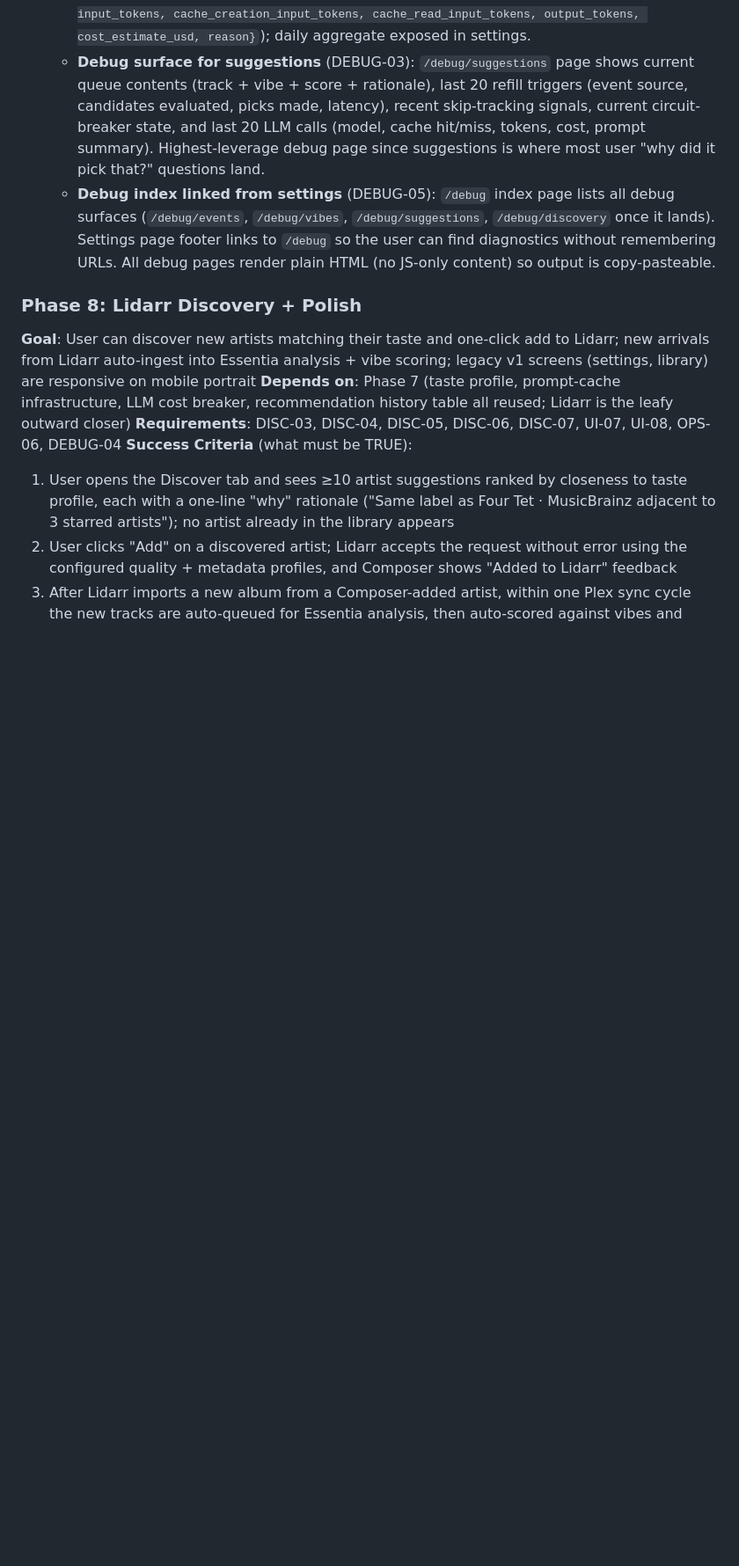
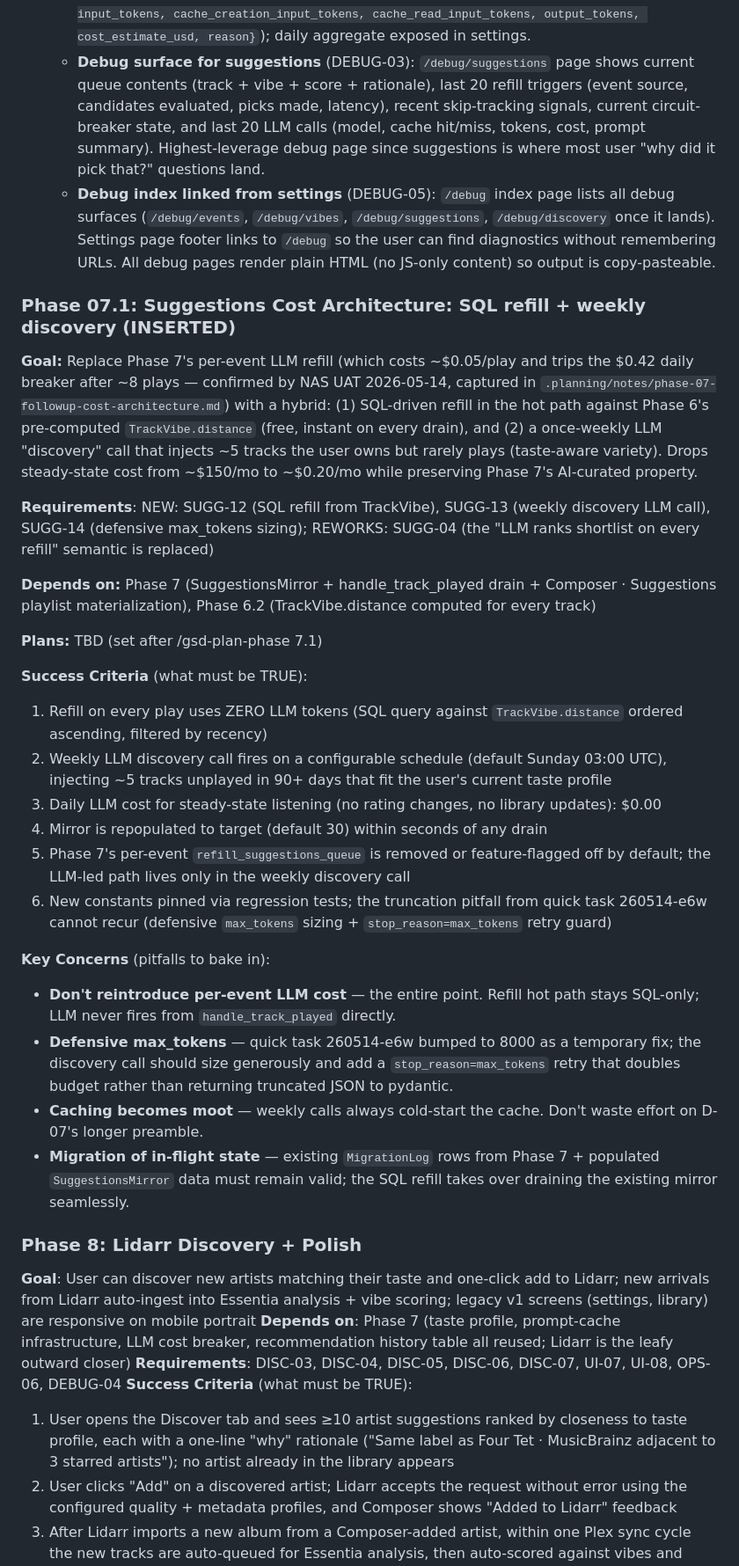
Before and after one commit to sambo7262/Composer, a Markdown page: .planning/ROADMAP.md, the part around one of its changes. Shown at 88% size. Rendered like a GitHub page; blank space fills up the shorter version.

Commit message:
feat(roadmap): add Phase 7.1 (SQL refill + weekly LLM discovery)
Insert phase between 7 and 8, mirroring the 06.1/06.2 inserted-phase
pattern. Goal sourced from .planning/notes/phase-07-followup-cost-architecture.md.

Drops steady-state suggestions cost from ~150/mo to ~0.20/mo by replacing
Phase 7's per-event LLM refill with SQL hot path against pre-computed
TrackVibe.distance + once-weekly LLM discovery call (~5 picks).

REQUIREMENTS additions (SUGG-12/13/14) deferred to /gsd-discuss-phase 7.1
since wording depends on gray-area decisions.

Co-Authored-By: Claude Opus 4.7 (1M context) <noreply@anthropic.com>

```diff
--- a/.planning/ROADMAP.md
+++ b/.planning/ROADMAP.md
@@ -234,6 +235,30 @@ Plans:
   - **Debug surface for suggestions** (DEBUG-03): `/debug/suggestions` page shows current queue contents (track + vibe + score + rationale), last 20 refill triggers (event source, candidates evaluated, picks made, latency), recent skip-tracking signals, current circuit-breaker state, and last 20 LLM calls (model, cache hit/miss, tokens, cost, prompt summary). Highest-leverage debug page since suggestions is where most user "why did it pick that?" questions land.
   - **Debug index linked from settings** (DEBUG-05): `/debug` index page lists all debug surfaces (`/debug/events`, `/debug/vibes`, `/debug/suggestions`, `/debug/discovery` once it lands). Settings page footer links to `/debug` so the user can find diagnostics without remembering URLs. All debug pages render plain HTML (no JS-only content) so output is copy-pasteable.
 
+### Phase 07.1: Suggestions Cost Architecture: SQL refill + weekly discovery (INSERTED)
+
+**Goal:** Replace Phase 7's per-event LLM refill (which costs ~$0.05/play and trips the $0.42 daily breaker after ~8 plays — confirmed by NAS UAT 2026-05-14, captured in `.planning/notes/phase-07-followup-cost-architecture.md`) with a hybrid: (1) SQL-driven refill in the hot path against Phase 6's pre-computed `TrackVibe.distance` (free, instant on every drain), and (2) a once-weekly LLM "discovery" call that injects ~5 tracks the user owns but rarely plays (taste-aware variety). Drops steady-state cost from ~$150/mo to ~$0.20/mo while preserving Phase 7's AI-curated property.
+
+**Requirements**: NEW: SUGG-12 (SQL refill from TrackVibe), SUGG-13 (weekly discovery LLM call), SUGG-14 (defensive max_tokens sizing); REWORKS: SUGG-04 (the "LLM ranks shortlist on every refill" semantic is replaced)
+
+**Depends on:** Phase 7 (SuggestionsMirror + handle_track_played drain + Composer · Suggestions playlist materialization), Phase 6.2 (TrackVibe.distance computed for every track)
+
+**Plans:** TBD (set after /gsd-plan-phase 7.1)
+
+**Success Criteria** (what must be TRUE):
+1. Refill on every play uses ZERO LLM tokens (SQL query against `TrackVibe.distance` ordered ascending, filtered by recency)
+2. Weekly LLM discovery call fires on a configurable schedule (default Sunday 03:00 UTC), injecting ~5 tracks unplayed in 90+ days that fit the user's current taste profile
+3. Daily LLM cost for steady-state listening (no rating changes, no library updates): $0.00
+4. Mirror is repopulated to target (default 30) within seconds of any drain
+5. Phase 7's per-event `refill_suggestions_queue` is removed or feature-flagged off by default; the LLM-led path lives only in the weekly discovery call
+6. New constants pinned via regression tests; the truncation pitfall from quick task 260514-e6w cannot recur (defensive `max_tokens` sizing + `stop_reason=max_tokens` retry guard)
+
+**Key Concerns** (pitfalls to bake in):
+- **Don't reintroduce per-event LLM cost** — the entire point. Refill hot path stays SQL-only; LLM never fires from `handle_track_played` directly.
+- **Defensive max_tokens** — quick task 260514-e6w bumped to 8000 as a temporary fix; the discovery call should size generously and add a `stop_reason=max_tokens` retry that doubles budget rather than returning truncated JSON to pydantic.
+- **Caching becomes moot** — weekly calls always cold-start the cache. Don't waste effort on D-07's longer preamble.
+- **Migration of in-flight state** — existing `MigrationLog` rows from Phase 7 + populated `SuggestionsMirror` data must remain valid; the SQL refill takes over draining the existing mirror seamlessly.
+
 ### Phase 8: Lidarr Discovery + Polish
 **Goal**: User can discover new artists matching their taste and one-click add to Lidarr; new arrivals from Lidarr auto-ingest into Essentia analysis + vibe scoring; legacy v1 screens (settings, library) are responsive on mobile portrait
 **Depends on**: Phase 7 (taste profile, prompt-cache infrastructure, LLM cost breaker, recommendation history table all reused; Lidarr is the leafy outward closer)
```
Also changed, not shown: other parts of .planning/ROADMAP.md (+1 -0 lines).
